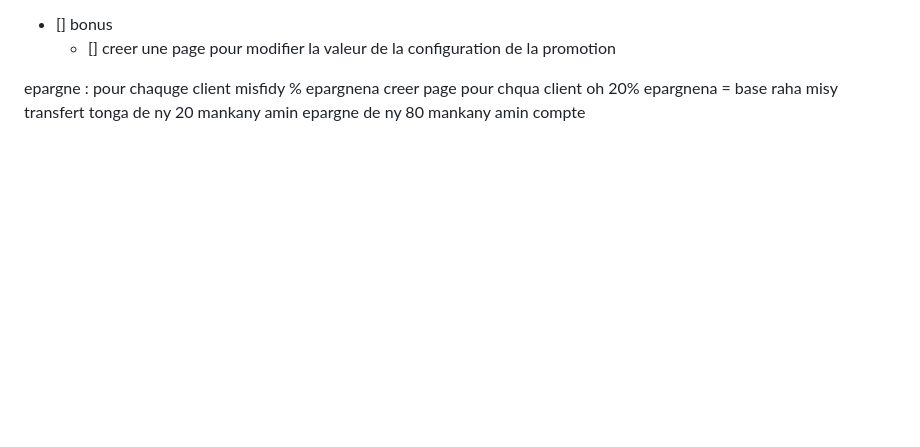
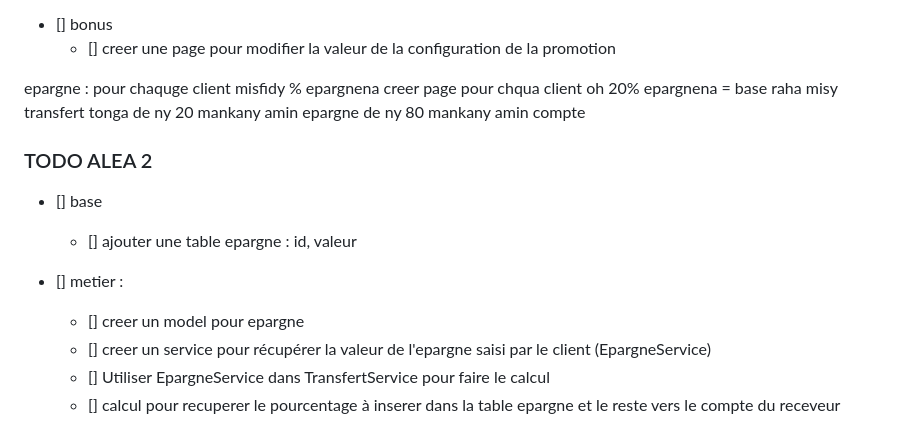
Before and after one commit to Hlee2705/mobile_money, a Markdown page: taches.md, the part around the change. Rendered like a GitHub page; blank space fills up the shorter version.

Commit message:
to do alea 2

```diff
--- a/taches.md
+++ b/taches.md
@@ -122,3 +122,13 @@ bonus: mahavita page afaka mi-modifier an'ilay izy
 epargne : pour chaquge client misfidy % epargnena
 creer page pour chqua client oh 20% epargnena = base
 raha misy transfert tonga de ny 20 mankany amin epargne de ny 80 mankany amin compte
+
+### TODO ALEA 2
++ [] base
+    + [] ajouter une table epargne : id, valeur
+
++ [] metier :
+    + [] creer un model pour epargne
+    + [] creer un service pour récupérer la valeur de l'epargne saisi par le client (EpargneService)
+    + [] Utiliser EpargneService dans TransfertService pour faire le calcul
+    + [] calcul pour recuperer le pourcentage à inserer dans la table epargne et le reste vers le compte du receveur
```
